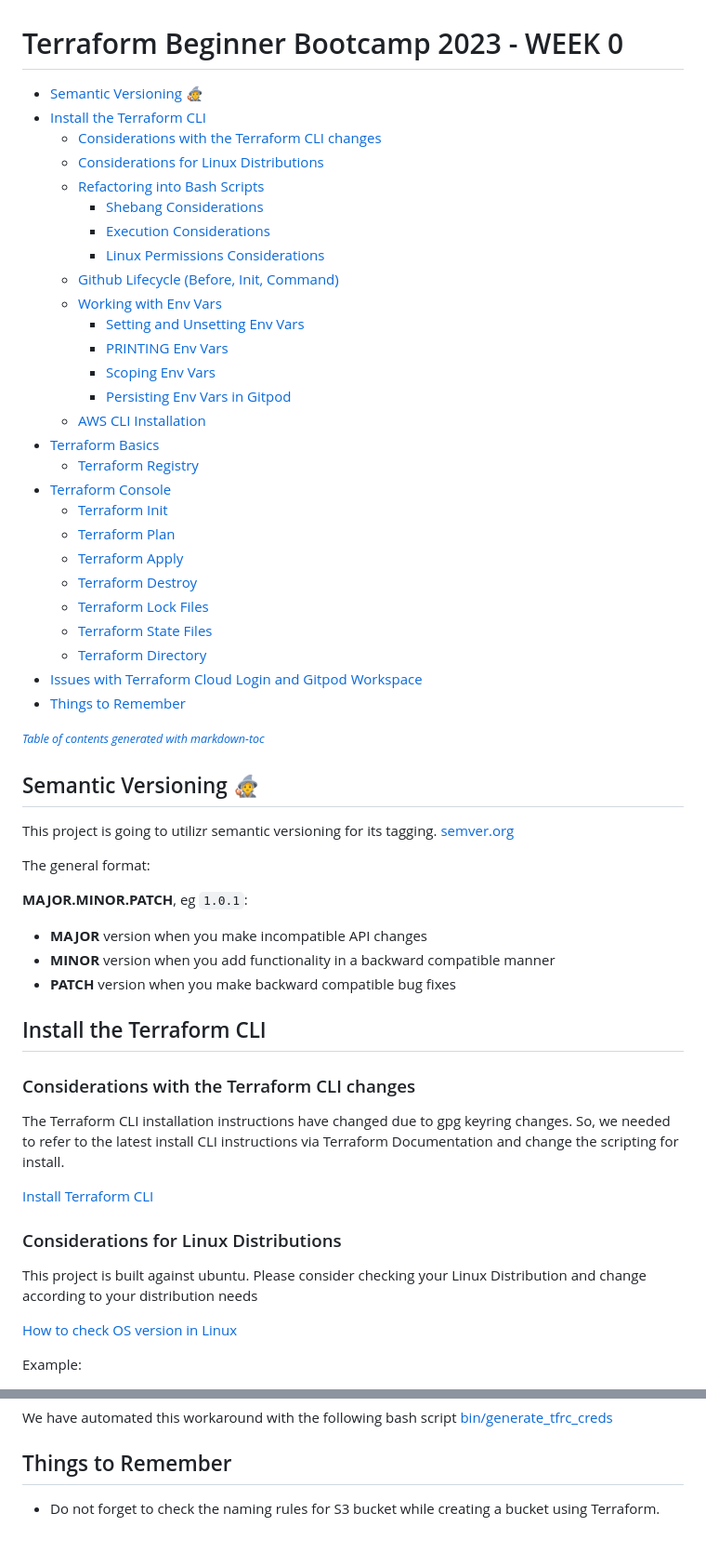
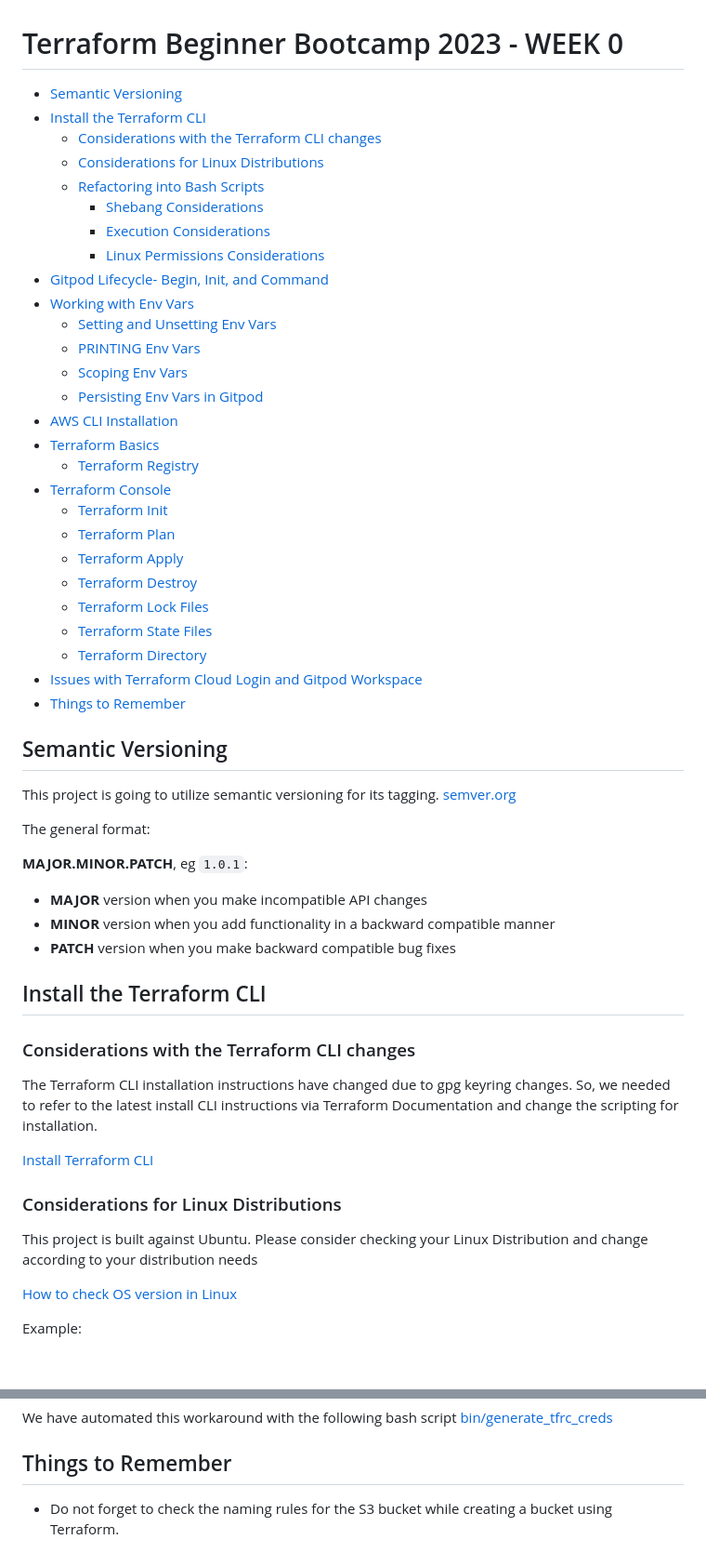
Before and after one commit to nakshi-dudhiya/terraform-beginner-bootcamp-2023, a Markdown page: journal/week0.md, 2 parts joined by grey strips. Shown at 93% size. Drawn GitHub-style; blank space fills up the shorter version.

```diff
--- a/journal/week0.md
+++ b/journal/week0.md
@@ -1,7 +1,6 @@
 # Terraform Beginner Bootcamp 2023 - WEEK 0
 
-
-- [Semantic Versioning :mage:](#semantic-versioning--mage-)
+- [Semantic Versioning](#semantic-versioning)
 - [Install the Terraform CLI](#install-the-terraform-cli)
   * [Considerations with the Terraform CLI changes](#considerations-with-the-terraform-cli-changes)
   * [Considerations for Linux Distributions](#considerations-for-linux-distributions)
@@ -9,13 +8,13 @@
     + [Shebang Considerations](#shebang-considerations)
     + [Execution Considerations](#execution-considerations)
     + [Linux Permissions Considerations](#linux-permissions-considerations)
-  * [Github Lifecycle (Before, Init, Command)](#github-lifecycle--before--init--command-)
-  * [Working with Env Vars](#working-with-env-vars)
-    + [Setting and Unsetting Env Vars](#setting-and-unsetting-env-vars)
-    + [PRINTING Env Vars](#printing-env-vars)
-    + [Scoping Env Vars](#scoping-env-vars)
-    + [Persisting Env Vars in Gitpod](#persisting-env-vars-in-gitpod)
-  * [AWS CLI Installation](#aws-cli-installation)
+- [Gitpod Lifecycle- Begin, Init, and Command](#gitpod-lifecycle)
+- [Working with Env Vars](#working-with-env-vars)
+  * [Setting and Unsetting Env Vars](#setting-and-unsetting-env-vars)
+  * [PRINTING Env Vars](#printing-env-vars)
+  * [Scoping Env Vars](#scoping-env-vars)
+  * [Persisting Env Vars in Gitpod](#persisting-env-vars-in-gitpod)
+- [AWS CLI Installation](#aws-cli-installation)
 - [Terraform Basics](#terraform-basics)
   * [Terraform Registry](#terraform-registry)
 - [Terraform Console](#terraform-console)
@@ -29,13 +28,10 @@
 - [Issues with Terraform Cloud Login and Gitpod Workspace](#issues-with-terraform-cloud-login-and-gitpod-workspace)
 - [Things to Remember](#things-to-remember)
 
-<small><i><a href='http://ecotrust-canada.github.io/markdown-toc/'>Table of contents generated with markdown-toc</a></i></small>
 
+## Semantic Versioning
 
-
-## Semantic Versioning :mage:
-
-This project is going to utilizr semantic versioning for its tagging.
+This project is going to utilize semantic versioning for its tagging.
 [semver.org](https://semver.org/)
 
 
@@ -50,13 +46,13 @@ The general format:
 ## Install the Terraform CLI
 
 ### Considerations with the Terraform CLI changes
-The Terraform CLI installation instructions have changed due to gpg keyring changes. So, we needed to refer to the latest install CLI instructions via Terraform Documentation and change the scripting for install.
+The Terraform CLI installation instructions have changed due to gpg keyring changes. So, we needed to refer to the latest install CLI instructions via Terraform Documentation and change the scripting for installation.
 
 [Install Terraform CLI](https://developer.hashicorp.com/terraform/tutorials/aws-get-started/install-cli)
 
 ### Considerations for Linux Distributions
 
-This project is built against ubuntu.
+This project is built against Ubuntu.
 Please consider checking your Linux Distribution and change according to your distribution needs
 
 [How to check OS version in Linux](https://www.cyberciti.biz/faq/how-to-check-os-version-in-linux-command-line/)
@@ -300,4 +296,4 @@ We have automated this workaround with the following bash script [bin/generate_t
 
 ## Things to Remember
 
-- Do not forget to check the naming rules for S3 bucket while creating a bucket using Terraform.
+- Do not forget to check the naming rules for the S3 bucket while creating a bucket using Terraform.
```
Also changed, not shown: other parts of journal/week0.md (+30 -30 lines).
